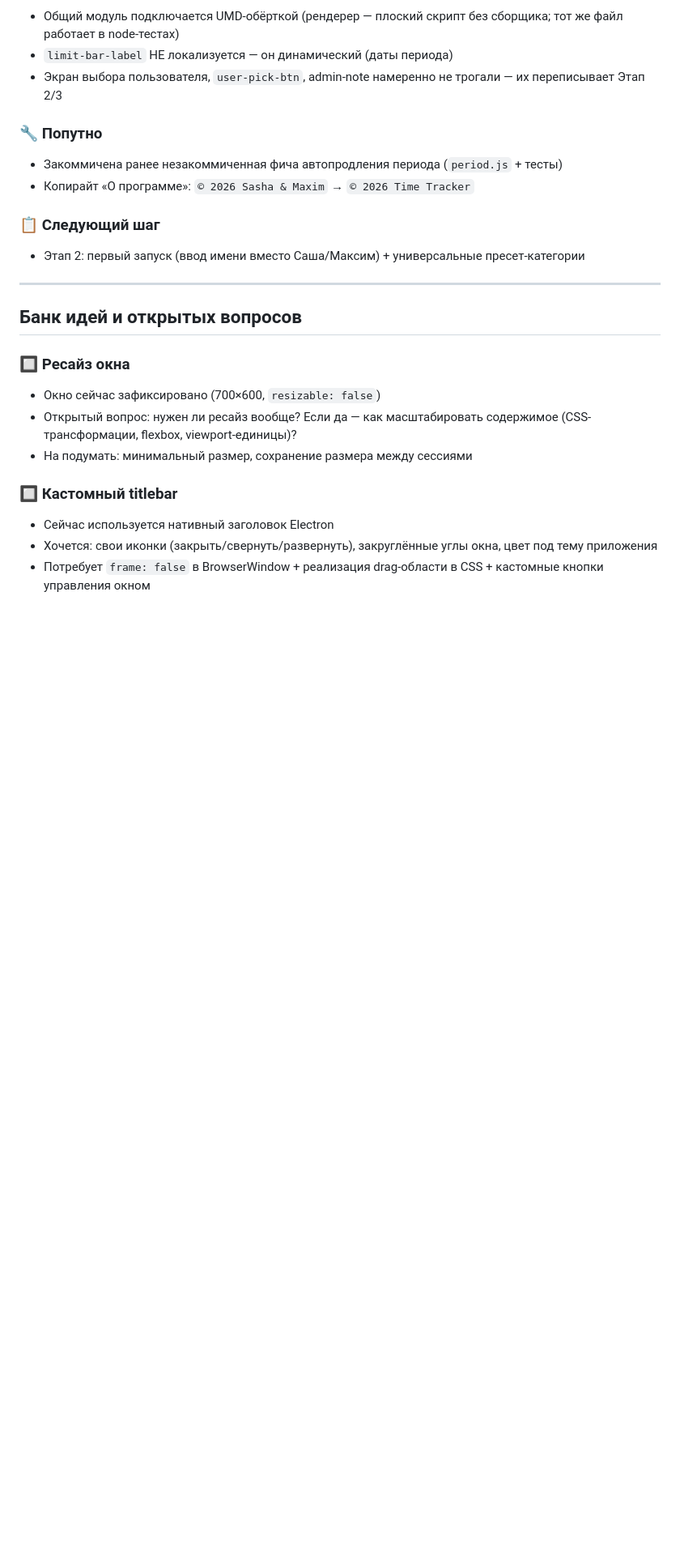
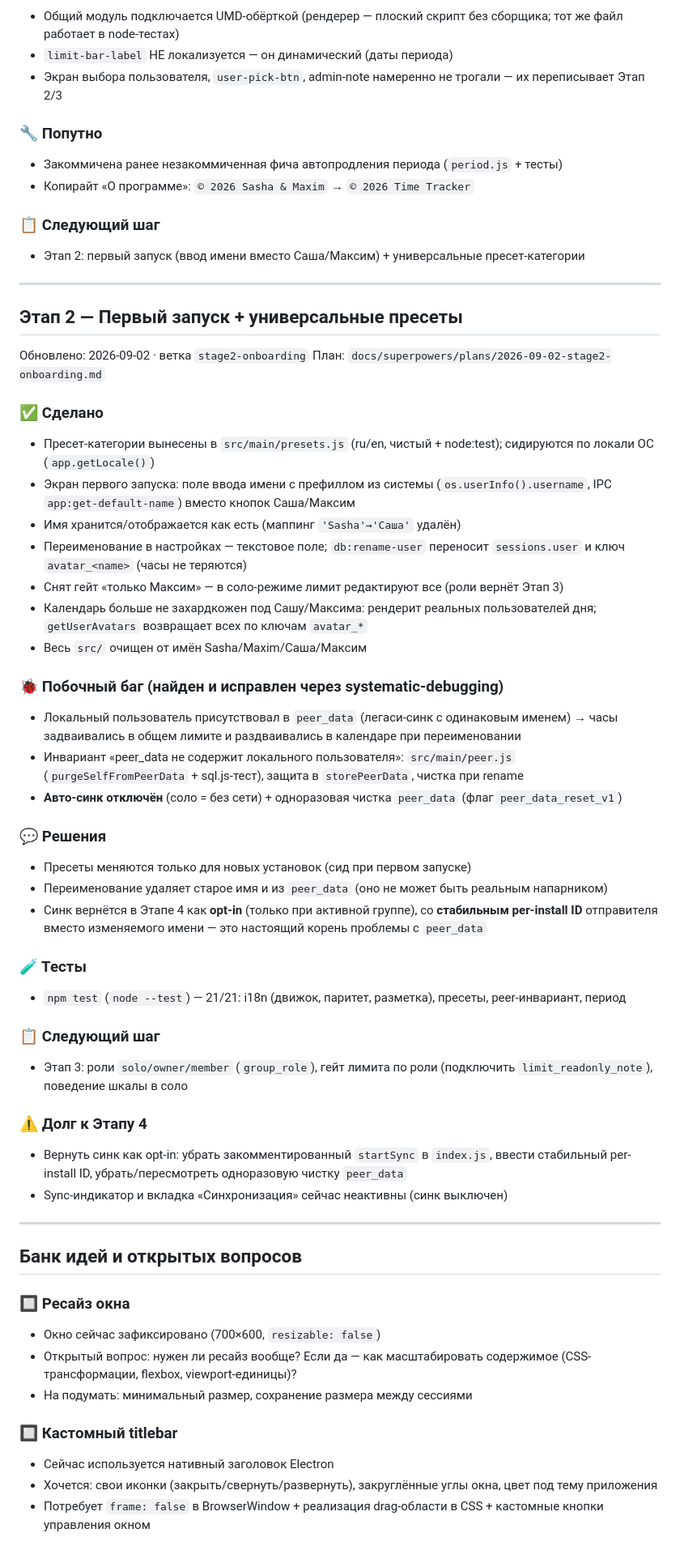
Before and after one commit to nondeletable/Time-tracker, a Markdown page: PROGRESS.md, the part around the change. Shown at 81% size. Drawn GitHub-style; blank space fills up the shorter version.

Commit message:
docs: PROGRESS — stage 2 (onboarding + presets) done
Co-Authored-By: Claude Opus 4.8 <noreply@anthropic.com>

```diff
--- a/PROGRESS.md
+++ b/PROGRESS.md
@@ -228,6 +228,41 @@
 
 ---
 
+## Этап 2 — Первый запуск + универсальные пресеты
+Обновлено: 2026-09-02 · ветка `stage2-onboarding`
+План: `docs/superpowers/plans/2026-09-02-stage2-onboarding.md`
+
+### ✅ Сделано
+- Пресет-категории вынесены в `src/main/presets.js` (ru/en, чистый + node:test); сидируются по локали ОС (`app.getLocale()`)
+- Экран первого запуска: поле ввода имени с префиллом из системы (`os.userInfo().username`, IPC `app:get-default-name`) вместо кнопок Саша/Максим
+- Имя хранится/отображается как есть (маппинг `'Sasha'→'Саша'` удалён)
+- Переименование в настройках — текстовое поле; `db:rename-user` переносит `sessions.user` и ключ `avatar_<name>` (часы не теряются)
+- Снят гейт «только Максим» — в соло-режиме лимит редактируют все (роли вернёт Этап 3)
+- Календарь больше не захардкожен под Сашу/Максима: рендерит реальных пользователей дня; `getUserAvatars` возвращает всех по ключам `avatar_*`
+- Весь `src/` очищен от имён Sasha/Maxim/Саша/Максим
+
+### 🐞 Побочный баг (найден и исправлен через systematic-debugging)
+- Локальный пользователь присутствовал в `peer_data` (легаси-синк с одинаковым именем) → часы задваивались в общем лимите и раздваивались в календаре при переименовании
+- Инвариант «peer_data не содержит локального пользователя»: `src/main/peer.js` (`purgeSelfFromPeerData` + sql.js-тест), защита в `storePeerData`, чистка при rename
+- **Авто-синк отключён** (соло = без сети) + одноразовая чистка `peer_data` (флаг `peer_data_reset_v1`)
+
+### 💬 Решения
+- Пресеты меняются только для новых установок (сид при первом запуске)
+- Переименование удаляет старое имя и из `peer_data` (оно не может быть реальным напарником)
+- Синк вернётся в Этапе 4 как **opt-in** (только при активной группе), со **стабильным per-install ID** отправителя вместо изменяемого имени — это настоящий корень проблемы с `peer_data`
+
+### 🧪 Тесты
+- `npm test` (`node --test`) — 21/21: i18n (движок, паритет, разметка), пресеты, peer-инвариант, период
+
+### 📋 Следующий шаг
+- Этап 3: роли `solo/owner/member` (`group_role`), гейт лимита по роли (подключить `limit_readonly_note`), поведение шкалы в соло
+
+### ⚠️ Долг к Этапу 4
+- Вернуть синк как opt-in: убрать закомментированный `startSync` в `index.js`, ввести стабильный per-install ID, убрать/пересмотреть одноразовую чистку `peer_data`
+- Sync-индикатор и вкладка «Синхронизация» сейчас неактивны (синк выключен)
+
+---
+
 ## Банк идей и открытых вопросов
 
 ### 🔲 Ресайз окна
```
